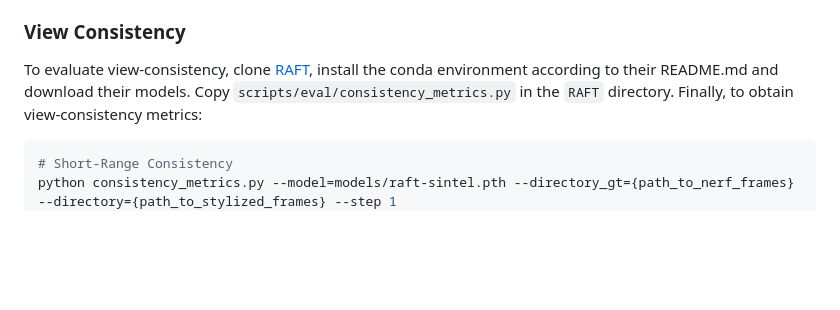
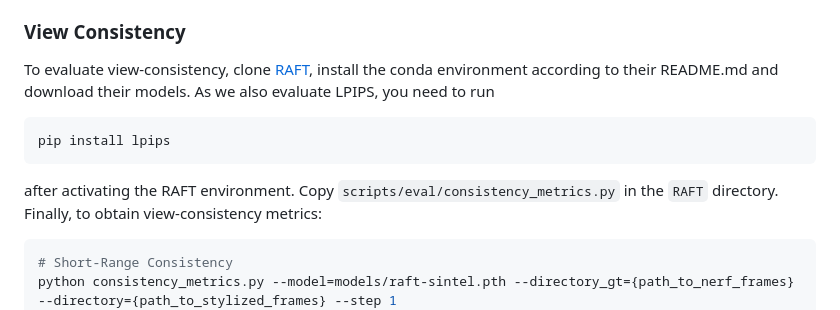
Before and after one commit to r4dl/LAENeRF, a Markdown page: README.md, the part around the change. GitHub-like rendering; blank space fills up the shorter version.

Commit message:
Update README.md
added info to import RAFT when measuring view consistency.

````diff
--- a/README.md
+++ b/README.md
@@ -120,6 +120,11 @@ To save the difference images as well as the results as a json file, provide a `
 ### View Consistency
 To evaluate view-consistency, clone [RAFT](https://github.com/princeton-vl/RAFT),
 install the conda environment according to their README.md and download their models.
+As we also evaluate LPIPS, you need to run
+```bash
+pip install lpips
+```
+after activating the RAFT environment.
 Copy `scripts/eval/consistency_metrics.py` in the `RAFT` directory.
 Finally, to obtain view-consistency metrics:
 ```bash
````
